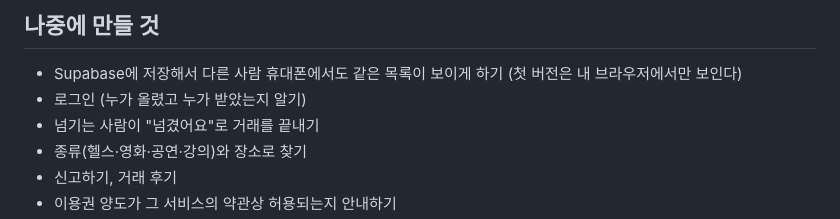
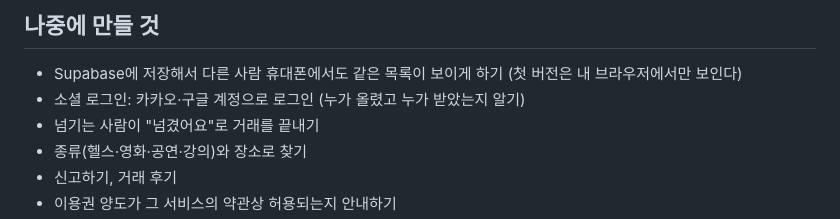
Before and after one commit to sy970217-commits/neomgyeo, a Markdown page: 명세.md, the part around the change. GitHub-like rendering.

Commit message:
명세.md의 로그인을 소셜 로그인으로 정하기
Co-Authored-By: Claude Opus 5.5 <noreply@anthropic.com>
Claude-Session: https://claude.ai/code/session_015SaGyFjiCPd1oshDG3aryn

```diff
--- a/명세.md
+++ b/명세.md
@@ -47,7 +47,7 @@
 
 ## 나중에 만들 것
 - Supabase에 저장해서 다른 사람 휴대폰에서도 같은 목록이 보이게 하기 (첫 버전은 내 브라우저에서만 보인다)
-- 로그인 (누가 올렸고 누가 받았는지 알기)
+- 소셜 로그인: 카카오·구글 계정으로 로그인 (누가 올렸고 누가 받았는지 알기)
 - 넘기는 사람이 "넘겼어요"로 거래를 끝내기
 - 종류(헬스·영화·공연·강의)와 장소로 찾기
 - 신고하기, 거래 후기
```
